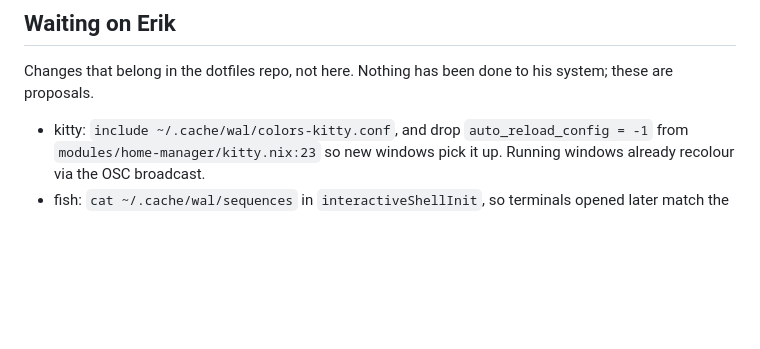
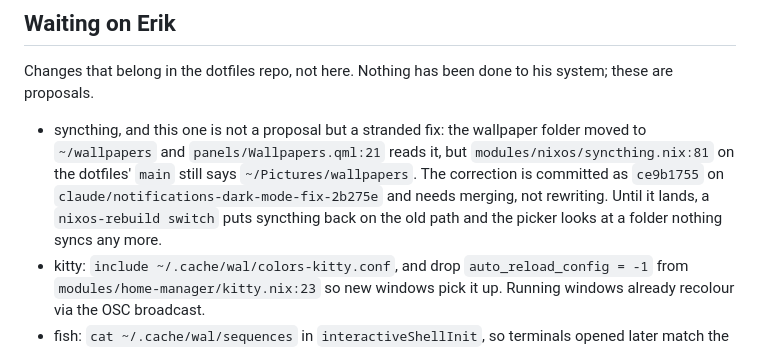
Before and after one commit to ErikFrankling/quickshell, a Markdown page: docs/REQUIREMENTS.md, the part around one of its changes. GitHub-like rendering; blank space fills up the shorter version.

```diff
--- a/docs/REQUIREMENTS.md
+++ b/docs/REQUIREMENTS.md
@@ -177,6 +206,13 @@ the prior-art surveys behind several of the choices below.
 Changes that belong in the dotfiles repo, not here. Nothing has been done to
 his system; these are proposals.
 
+- syncthing, and this one is not a proposal but a stranded fix: the wallpaper
+  folder moved to `~/wallpapers` and `panels/Wallpapers.qml:21` reads it, but
+  `modules/nixos/syncthing.nix:81` on the dotfiles' `main` still says
+  `~/Pictures/wallpapers`. The correction is committed as `ce9b1755` on
+  `claude/notifications-dark-mode-fix-2b275e` and needs merging, not rewriting.
+  Until it lands, a `nixos-rebuild switch` puts syncthing back on the old path
+  and the picker looks at a folder nothing syncs any more.
 - kitty: `include ~/.cache/wal/colors-kitty.conf`, and drop
   `auto_reload_config = -1` from `modules/home-manager/kitty.nix:23` so new
   windows pick it up. Running windows already recolour via the OSC broadcast.
```
Also changed, not shown: other parts of docs/REQUIREMENTS.md (+37 -8 lines), docs/surveys/README.md (+1 -0 lines), docs/surveys/requirements-audit-3.md (added, +273 -0 lines).
